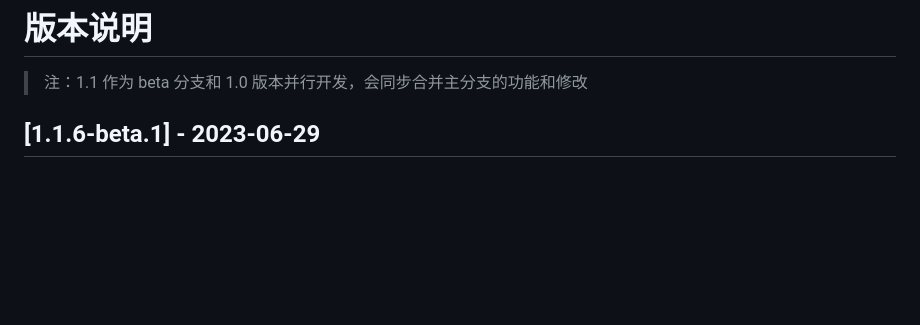
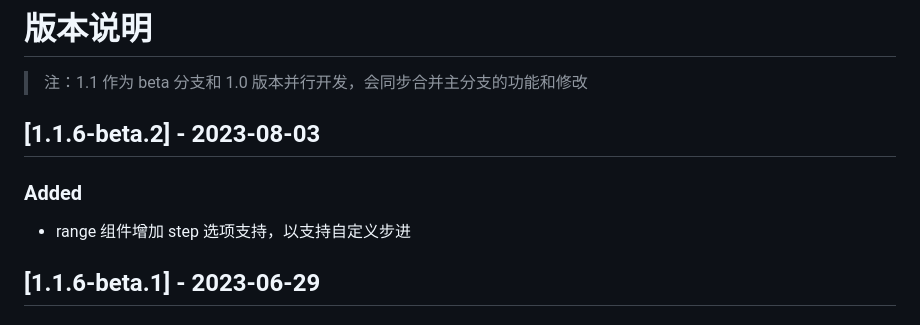
Before and after one commit to byte-power/jsonpress, a Markdown page: CHANGELOG.md, the part around the change. Drawn GitHub-style; blank space fills up the shorter version.

Commit message:
JSON Press - 版本和说明更新

```diff
--- a/CHANGELOG.md
+++ b/CHANGELOG.md
@@ -1,6 +1,12 @@
 # 版本说明
 
 > 注：1.1 作为 beta 分支和 1.0 版本并行开发，会同步合并主分支的功能和修改
+
+## [1.1.6-beta.2] - 2023-08-03
+
+### Added
+
+-   range 组件增加 step 选项支持，以支持自定义步进
 
 ## [1.1.6-beta.1] - 2023-06-29
 
```
